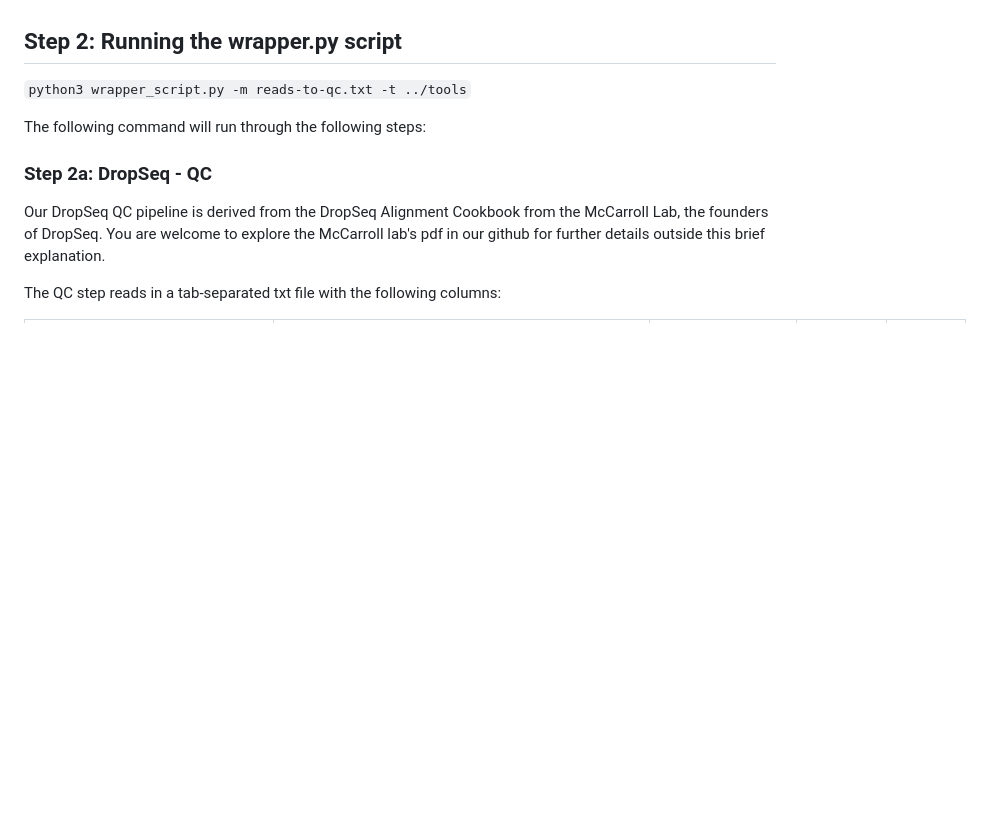
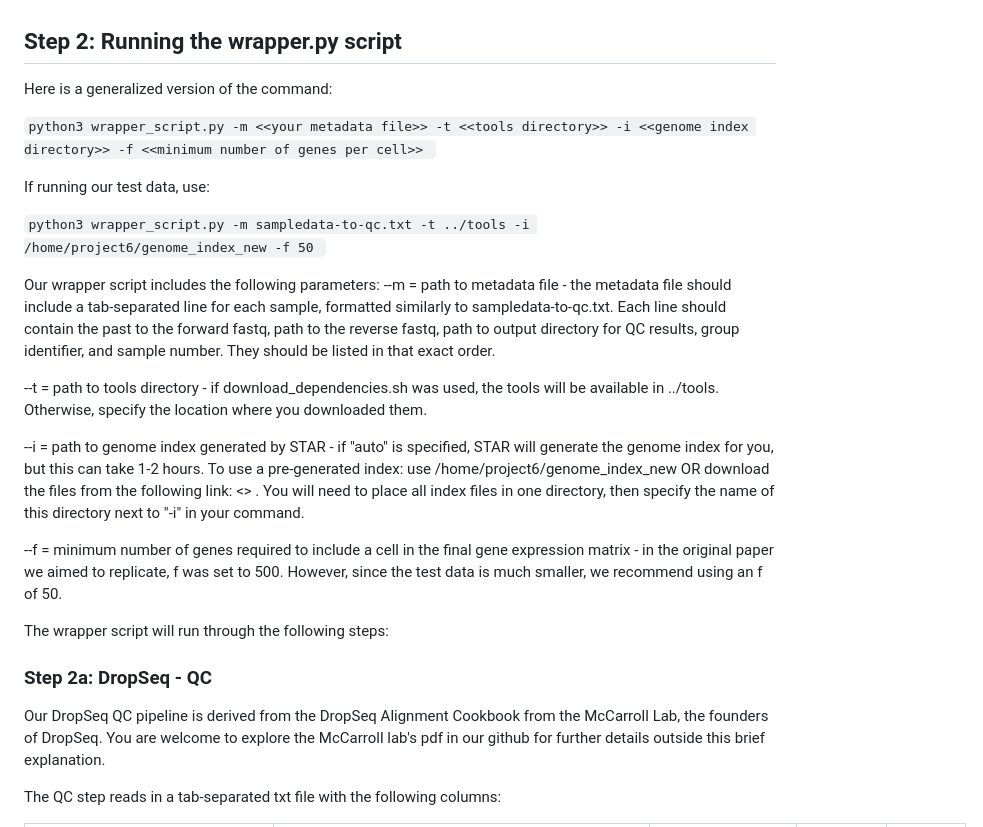
Before and after one commit to MattFischer01/scRNAseq-analysis-CompBio, a Markdown page: README.md, the part around the change. Rendered like a GitHub page; blank space fills up the shorter version.

```diff
--- a/README.md
+++ b/README.md
@@ -80,9 +80,28 @@ This will create a scRNA__SRA directory in the main directory where the srr_ids.
 
 ## Step 2: Running the wrapper.py script
 
-`python3 wrapper_script.py -m reads-to-qc.txt -t ../tools`
+Here is a generalized version of the command:
 
-The following command will run through the following steps:
+`python3 wrapper_script.py -m <<your metadata file>> -t <<tools directory>> -i <<genome index directory>> -f <<minimum number of genes per cell>> `
+
+If running our test data, use:
+
+`python3 wrapper_script.py -m sampledata-to-qc.txt -t ../tools -i /home/project6/genome_index_new -f 50 `
+
+Our wrapper script includes the following parameters:
+--m = path to metadata file
+	- the metadata file should include a tab-separated line for each sample, formatted similarly to sampledata-to-qc.txt. Each line should contain the past to the forward fastq, path to the reverse fastq, path to output directory for QC results, group identifier, and sample number. They should be listed in that exact order.
+
+--t = path to tools directory
+	- if download_dependencies.sh was used, the tools will be available in ../tools. Otherwise, specify the location where you downloaded them.
+
+--i = path to genome index generated by STAR
+	- if "auto" is specified, STAR will generate the genome index for you, but this can take 1-2 hours. To use a pre-generated index: use /home/project6/genome_index_new OR download the files from the following link: <<link>> . You will need to place all index files in one directory, then specify the name of this directory next to "-i" in your command.
+
+ --f = minimum number of genes required to include a cell in the final gene expression matrix
+ 	- in the original paper we aimed to replicate, f was set to 500. However, since the test data is much smaller, we recommend using an f of 50.
+
+The wrapper script will run through the following steps:
 
 ### Step 2a: DropSeq - QC
 Our DropSeq QC pipeline is derived from the DropSeq Alignment Cookbook from the McCarroll Lab, the founders of DropSeq. You are welcome to explore the McCarroll lab's pdf in our github for further details outside this brief explanation.
```
